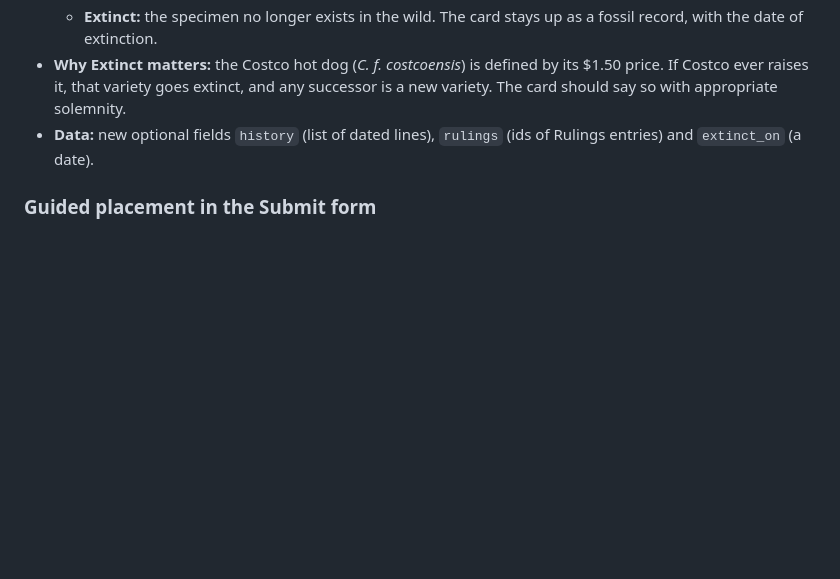
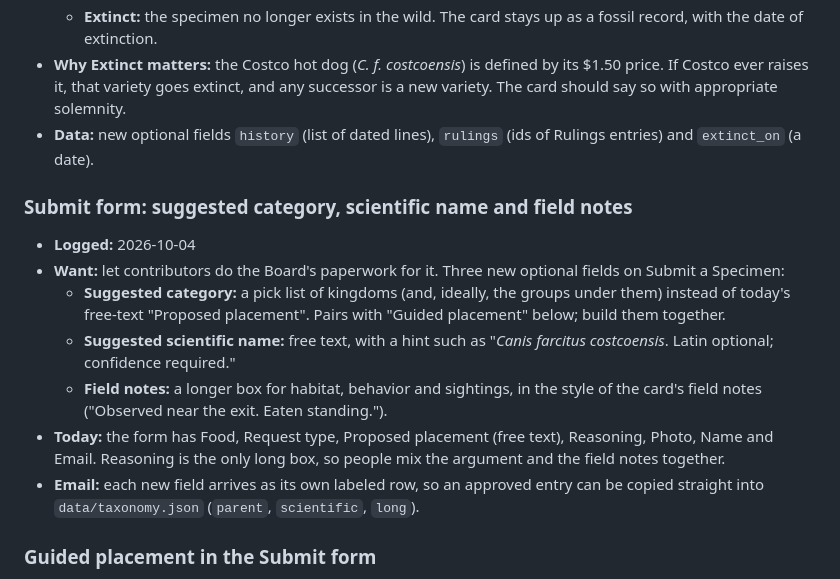
Before and after one commit to jeffsonlinepersona/hotdogsaresandwiches, a Markdown page: BACKLOG.md, the part around the change. GitHub-like rendering; blank space fills up the shorter version.

Commit message:
Backlog: Submit form fields for category, scientific name and field notes
Co-Authored-By: Claude Opus 5.5 <noreply@anthropic.com>
Claude-Session: https://claude.ai/code/session_016qyodXCZKfffK7j1FTn64p

```diff
--- a/BACKLOG.md
+++ b/BACKLOG.md
@@ -22,6 +22,15 @@ Planned work and known issues, newest first within each section. Bugs carry a ro
   - **Extinct:** the specimen no longer exists in the wild. The card stays up as a fossil record, with the date of extinction.
 - **Why Extinct matters:** the Costco hot dog (*C. f. costcoensis*) is defined by its $1.50 price. If Costco ever raises it, that variety goes extinct, and any successor is a new variety. The card should say so with appropriate solemnity.
 - **Data:** new optional fields `history` (list of dated lines), `rulings` (ids of Rulings entries) and `extinct_on` (a date).
+
+### Submit form: suggested category, scientific name and field notes
+- **Logged:** 2026-10-04
+- **Want:** let contributors do the Board's paperwork for it. Three new optional fields on Submit a Specimen:
+  - **Suggested category:** a pick list of kingdoms (and, ideally, the groups under them) instead of today's free-text "Proposed placement". Pairs with "Guided placement" below; build them together.
+  - **Suggested scientific name:** free text, with a hint such as "*Canis farcitus costcoensis*. Latin optional; confidence required."
+  - **Field notes:** a longer box for habitat, behavior and sightings, in the style of the card's field notes ("Observed near the exit. Eaten standing.").
+- **Today:** the form has Food, Request type, Proposed placement (free text), Reasoning, Photo, Name and Email. Reasoning is the only long box, so people mix the argument and the field notes together.
+- **Email:** each new field arrives as its own labeled row, so an approved entry can be copied straight into `data/taxonomy.json` (`parent`, `scientific`, `long`).
 
 ### Guided placement in the Submit form
 - **Logged:** 2026-10-03
```
